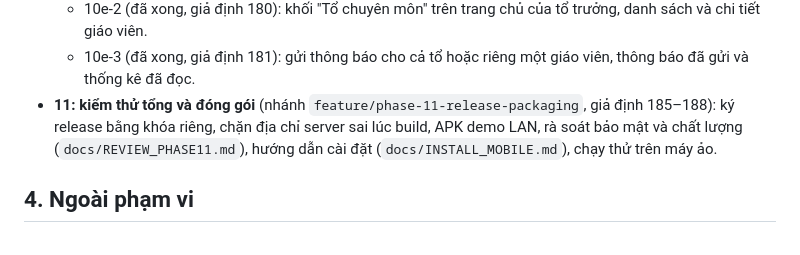
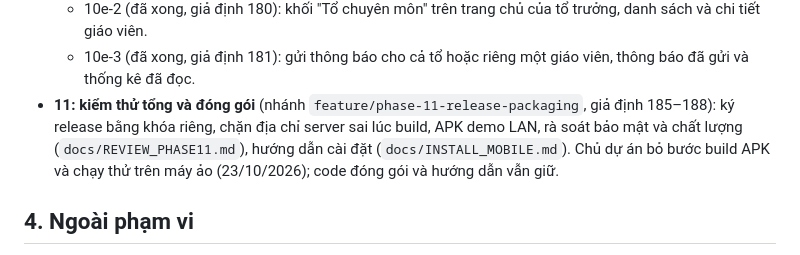
Before and after one commit to hungluu2405/FPT-Contact_Book_Official, a Markdown page: docs/MOBILE_ROADMAP.md, the part around the change. Rendered like a GitHub page.

```diff
--- a/docs/MOBILE_ROADMAP.md
+++ b/docs/MOBILE_ROADMAP.md
@@ -70,7 +70,7 @@ Lập ngày 20/10/2026. Quy tắc làm việc cho app nằm ở `mobile/CLAUDE.m
   - 10e-1 (đã xong): API `/head/**` (tổ phụ trách, giáo viên trong tổ, gửi thông báo nội bộ) và thông báo đã gửi kèm thống kê đã đọc.
   - 10e-2 (đã xong, giả định 180): khối "Tổ chuyên môn" trên trang chủ của tổ trưởng, danh sách và chi tiết giáo viên.
   - 10e-3 (đã xong, giả định 181): gửi thông báo cho cả tổ hoặc riêng một giáo viên, thông báo đã gửi và thống kê đã đọc.
-- **11: kiểm thử tổng và đóng gói** (nhánh `feature/phase-11-release-packaging`, giả định 185–188): ký release bằng khóa riêng, chặn địa chỉ server sai lúc build, APK demo LAN, rà soát bảo mật và chất lượng (`docs/REVIEW_PHASE11.md`), hướng dẫn cài đặt (`docs/INSTALL_MOBILE.md`), chạy thử trên máy ảo.
+- **11: kiểm thử tổng và đóng gói** (nhánh `feature/phase-11-release-packaging`, giả định 185–188): ký release bằng khóa riêng, chặn địa chỉ server sai lúc build, APK demo LAN, rà soát bảo mật và chất lượng (`docs/REVIEW_PHASE11.md`), hướng dẫn cài đặt (`docs/INSTALL_MOBILE.md`). Chủ dự án bỏ bước build APK và chạy thử trên máy ảo (23/10/2026); code đóng gói và hướng dẫn vẫn giữ.
 
 ## 4. Ngoài phạm vi
 Đăng ký, nhập/sửa điểm, lịch và danh mục trên mobile (quên mật khẩu qua email đã thêm, giả định 154–156); chế độ offline; push notification; tin nhắn trên mobile (CLB chỉ đọc đã duyệt ở 10b-4). Các mục này có thể thêm sau nếu duyệt.
```
Also changed, not shown: docs/REVIEW_PHASE11.md (+6 -4 lines).
